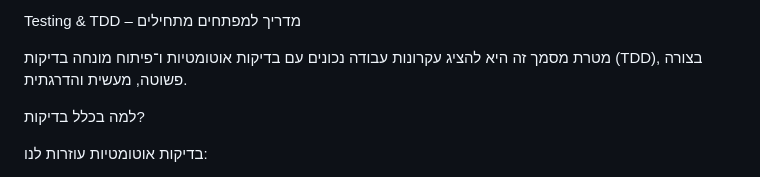
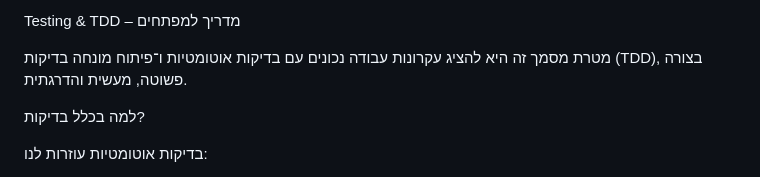
Before and after one commit to rachelSwimmer/Architecture-Course, a Markdown page: tdd/TestProject.md, the part around the change. GitHub-like rendering.

Commit message:
Revise title in TestProject.md
Updated the title of the TestProject.md file for clarity.

```diff
--- a/tdd/TestProject.md
+++ b/tdd/TestProject.md
@@ -1,4 +1,4 @@
-Testing & TDD – מדריך למפתחים מתחילים
+Testing & TDD – מדריך למפתחים
 
 מטרת מסמך זה היא להציג עקרונות עבודה נכונים עם בדיקות אוטומטיות ו־פיתוח מונחה בדיקות (TDD), בצורה פשוטה, מעשית והדרגתית.
 
```
